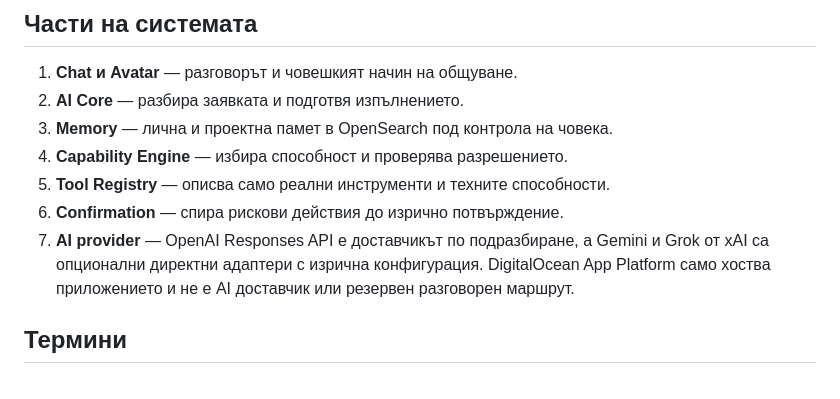
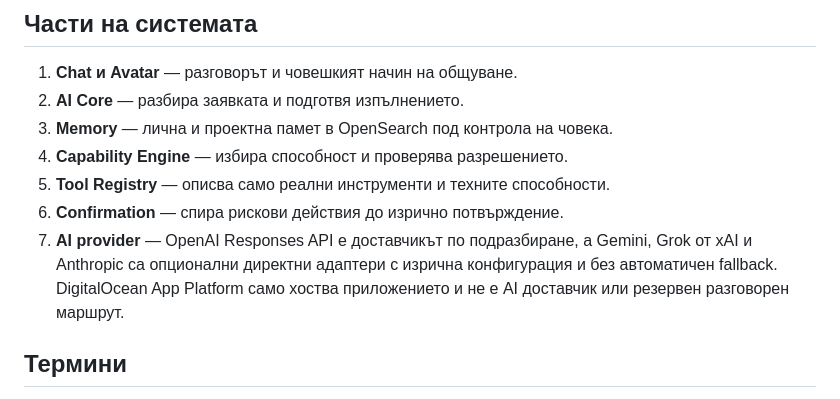
Before and after one commit to radostinvgeorgiev-commits/sunchron-backend, a Markdown page: docs/SYNCHRON-X-V3-ARCHITECTURE.md, the part around the change. Drawn GitHub-style.

Commit message:
Добавяне на Anthropic в архитектурата

```diff
--- a/docs/SYNCHRON-X-V3-ARCHITECTURE.md
+++ b/docs/SYNCHRON-X-V3-ARCHITECTURE.md
@@ -25,8 +25,9 @@ AI аватарът не е цялата система. Той е нейния
 5. **Tool Registry** — описва само реални инструменти и техните способности.
 6. **Confirmation** — спира рискови действия до изрично потвърждение.
 7. **AI provider** — OpenAI Responses API е доставчикът по подразбиране, а
-   Gemini и Grok от xAI са опционални директни адаптери с изрична конфигурация.
-   DigitalOcean App Platform само хоства приложението и не е AI доставчик или
+   Gemini, Grok от xAI и Anthropic са опционални директни адаптери с изрична
+   конфигурация и без автоматичен fallback. DigitalOcean App Platform само
+   хоства приложението и не е AI доставчик или
    резервен разговорен маршрут.
 
 ## Термини
```
